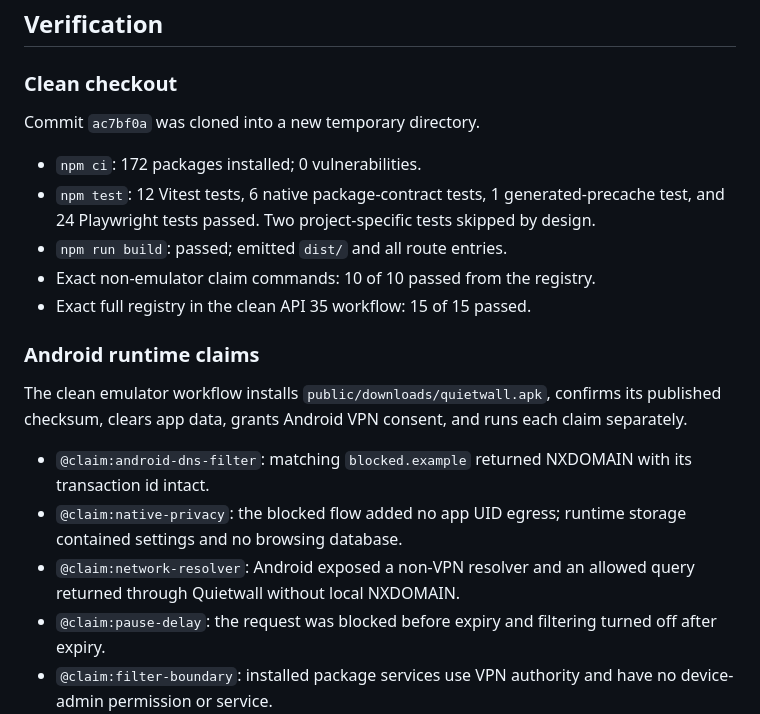
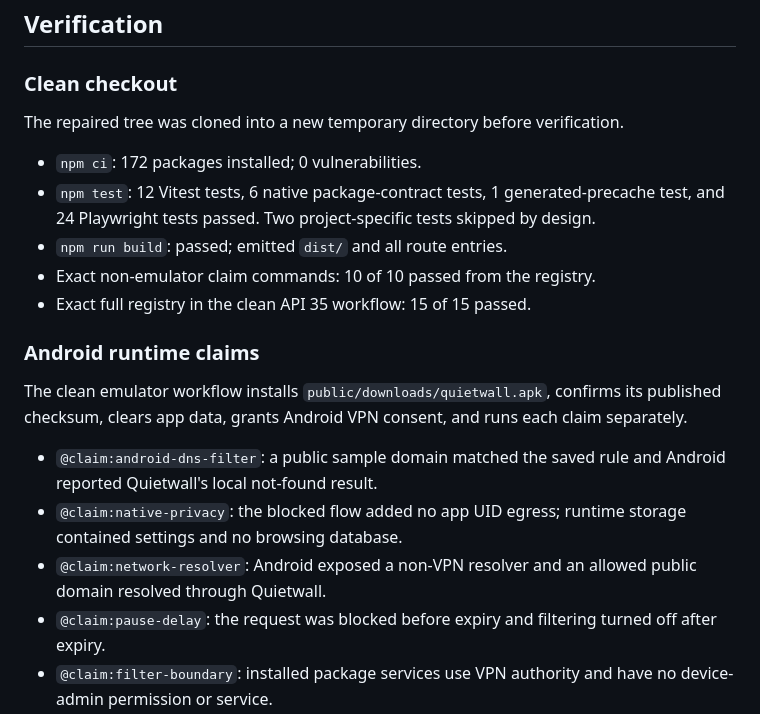
Before and after one commit to B-Divyesh/sf-android-site-blocker-private, a Markdown page: .factory/handoff.md, the part around the change. Drawn GitHub-style.

Commit message:
docs: align Android runtime evidence

```diff
--- a/.factory/handoff.md
+++ b/.factory/handoff.md
@@ -20,7 +20,7 @@ The complete finding-to-fix-to-evidence map is in `.factory/polish-2.md`.
 
 ### Clean checkout
 
-Commit `ac7bf0a` was cloned into a new temporary directory.
+The repaired tree was cloned into a new temporary directory before verification.
 
 - `npm ci`: 172 packages installed; 0 vulnerabilities.
 - `npm test`: 12 Vitest tests, 6 native package-contract tests, 1 generated-precache test, and 24 Playwright tests passed. Two project-specific tests skipped by design.
@@ -32,9 +32,9 @@ Commit `ac7bf0a` was cloned into a new temporary directory.
 
 The clean emulator workflow installs `public/downloads/quietwall.apk`, confirms its published checksum, clears app data, grants Android VPN consent, and runs each claim separately.
 
-- `@claim:android-dns-filter`: matching `blocked.example` returned NXDOMAIN with its transaction id intact.
+- `@claim:android-dns-filter`: a public sample domain matched the saved rule and Android reported Quietwall's local not-found result.
 - `@claim:native-privacy`: the blocked flow added no app UID egress; runtime storage contained settings and no browsing database.
-- `@claim:network-resolver`: Android exposed a non-VPN resolver and an allowed query returned through Quietwall without local NXDOMAIN.
+- `@claim:network-resolver`: Android exposed a non-VPN resolver and an allowed public domain resolved through Quietwall.
 - `@claim:pause-delay`: the request was blocked before expiry and filtering turned off after expiry.
 - `@claim:filter-boundary`: installed package services use VPN authority and have no device-admin permission or service.
 
```
